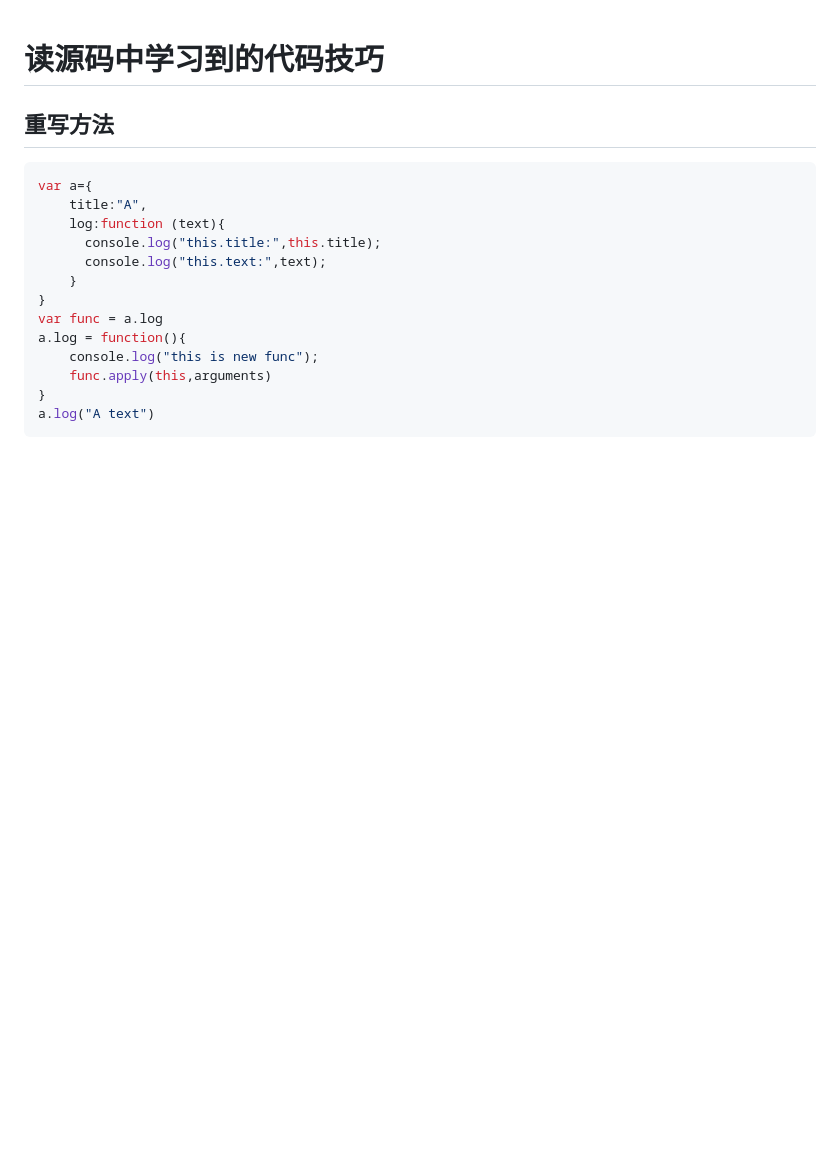
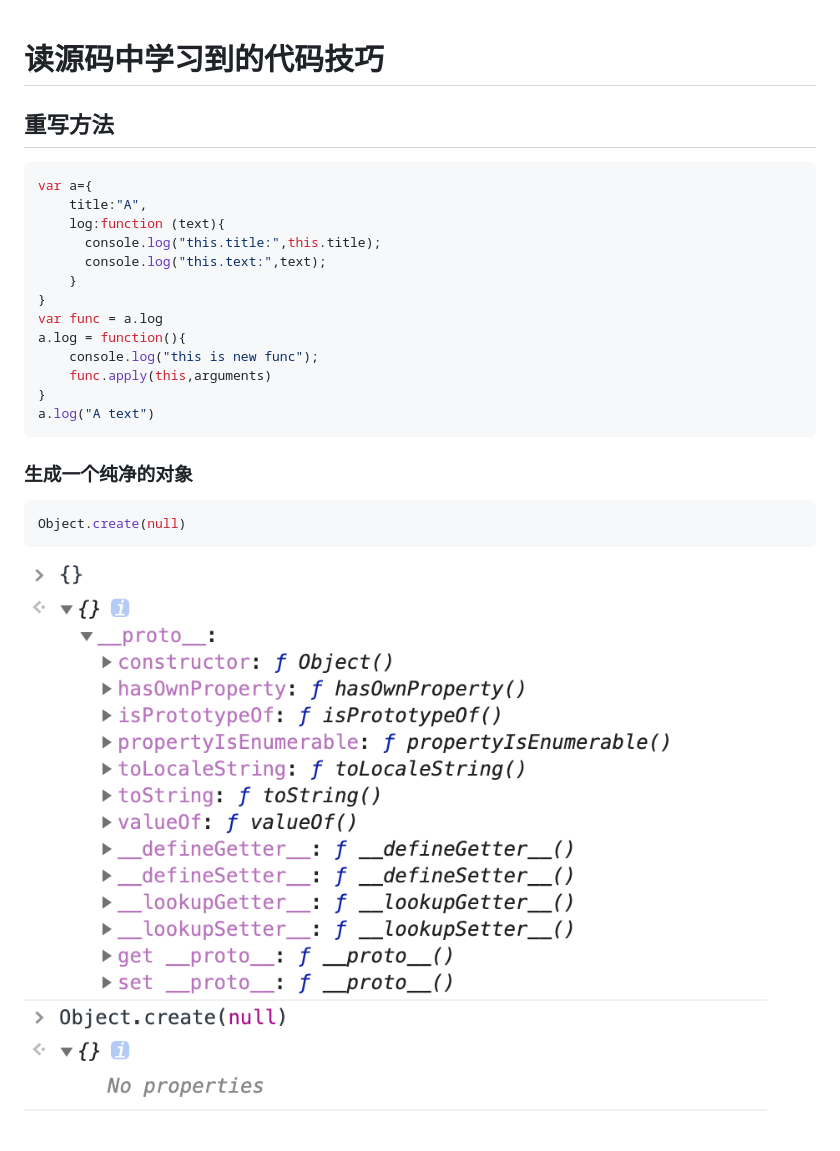
Before and after one commit to doter1995/vue_study, a Markdown page: JS/index.md, the part around the change. Drawn GitHub-style; pictures changed too: JS/image/objectPropperties.png (added); blank space fills up the shorter version.

````diff
--- a/JS/index.md
+++ b/JS/index.md
@@ -16,3 +16,8 @@ a.log = function(){
 }
 a.log("A text")
 ```
+### 生成一个纯净的对象
+```javascript
+Object.create(null)
+```
+![对比图](./image/objectPropperties.png)
````
Also changed, not shown: VueCore/index.md (+120 -0 lines).
